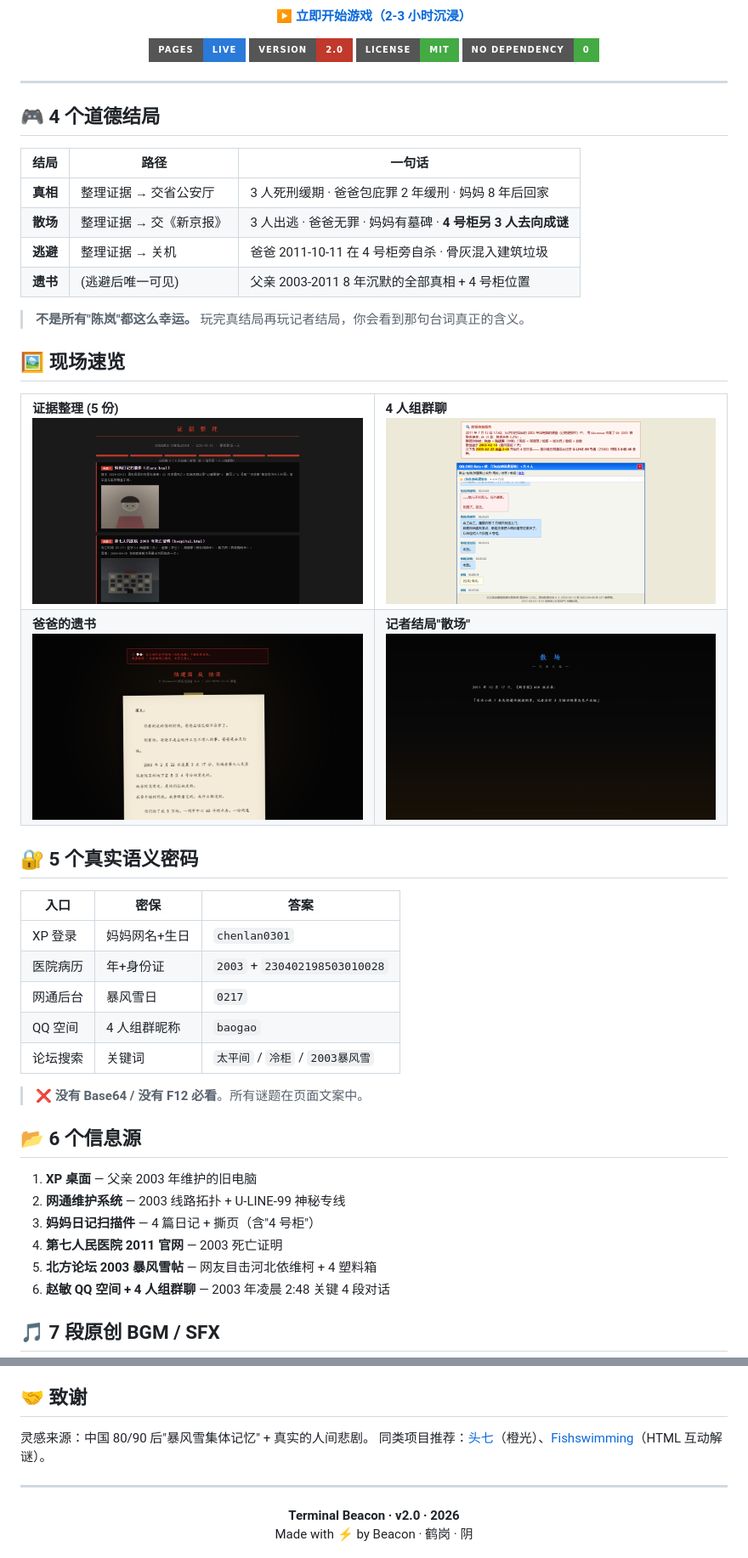
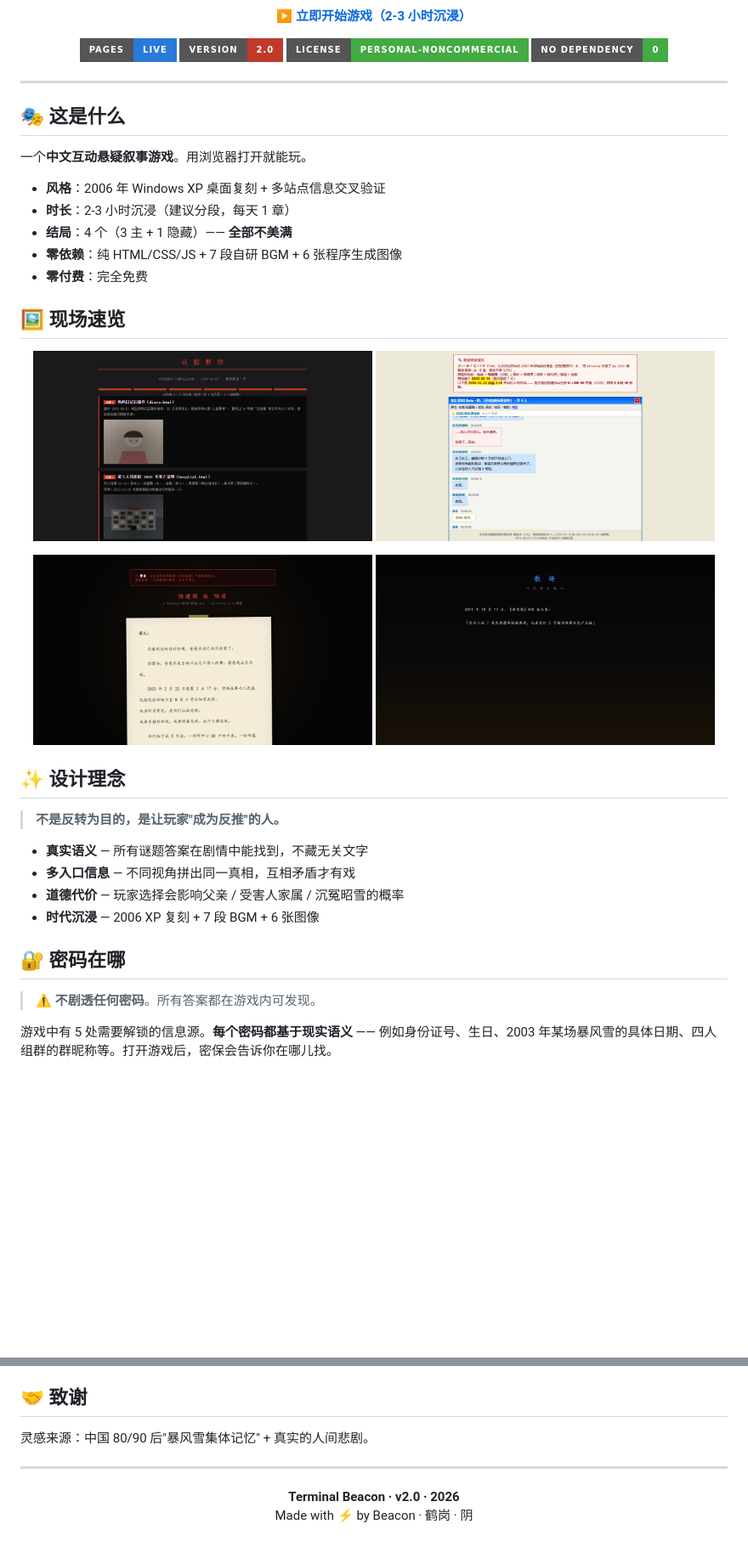
Before and after one commit to zyj999-abc/terminal-beacon, a Markdown page: README.md, 2 parts joined by grey strips. Shown at 85% size. Rendered like a GitHub page; badges without logos; blank space fills up the shorter version.

Commit message:
v2.0.1: fix script tag typos + no-spoiler README + LICENSE

```diff
--- a/README.md
+++ b/README.md
@@ -13,56 +13,45 @@
 <p align="center">
   <img src="https://img.shields.io/badge/pages-live-2a7ad9?style=for-the-badge" alt="pages">
   <img src="https://img.shields.io/badge/version-2.0-c0392b?style=for-the-badge" alt="version">
-  <img src="https://img.shields.io/badge/license-MIT-44aa44?style=for-the-badge" alt="license">
+  <img src="https://img.shields.io/badge/license-personal--noncommercial-44aa44?style=for-the-badge" alt="license">
   <img src="https://img.shields.io/badge/no_dependency-0-44aa44?style=for-the-badge" alt="deps">
 </p>
 
 ---
 
-## 🎮 4 个道德结局
+## 🎭 这是什么
 
-| 结局 | 路径 | 一句话 |
-|---|---|---|
-| **真相** | 整理证据 → 交省公安厅 | 3 人死刑缓期 · 爸爸包庇罪 2 年缓刑 · 妈妈 8 年后回家 |
-| **散场** | 整理证据 → 交《新京报》 | 3 人出逃 · 爸爸无罪 · 妈妈有墓碑 · **4 号柜另 3 人去向成谜** |
-| **逃避** | 整理证据 → 关机 | 爸爸 2011-10-11 在 4 号柜旁自杀 · 骨灰混入建筑垃圾 |
-| **遗书** | (逃避后唯一可见) | 父亲 2003-2011 8 年沉默的全部真相 + 4 号柜位置 |
+一个**中文互动悬疑叙事游戏**。用浏览器打开就能玩。
 
-> **不是所有"陈岚"都这么幸运。** 玩完真结局再玩记者结局，你会看到那句台词真正的含义。
+- **风格**：2006 年 Windows XP 桌面复刻 + 多站点信息交叉验证
+- **时长**：2-3 小时沉浸（建议分段，每天 1 章）
+- **结局**：4 个（3 主 + 1 隐藏）—— **全部不美满**
+- **零依赖**：纯 HTML/CSS/JS + 7 段自研 BGM + 6 张程序生成图像
+- **零付费**：完全免费
 
 ## 🖼️ 现场速览
 
-<table>
-  <tr>
-    <td width="50%"><b>证据整理 (5 份)</b><br><img src="screenshots/screenshot-evidence.png" alt="evidence"></td>
-    <td width="50%"><b>4 人组群聊</b><br><img src="screenshots/screenshot-groupchat.png" alt="groupchat"></td>
-  </tr>
-  <tr>
-    <td width="50%"><b>爸爸的遗书</b><br><img src="screenshots/screenshot-letter.png" alt="letter"></td>
-    <td width="50%"><b>记者结局"散场"</b><br><img src="screenshots/screenshot-ending.png" alt="ending"></td>
-  </tr>
-</table>
+<p align="center">
+  <img src="screenshots/screenshot-evidence.png" width="48%">
+  <img src="screenshots/screenshot-groupchat.png" width="48%">
+</p>
+<p align="center">
+  <img src="screenshots/screenshot-letter.png" width="48%">
+  <img src="screenshots/screenshot-ending.png" width="48%">
+</p>
 
-## 🔐 5 个真实语义密码
+## ✨ 设计理念
 
-| 入口 | 密保 | 答案 |
-|---|---|---|
-| XP 登录 | 妈妈网名+生日 | `chenlan0301` |
-| 医院病历 | 年+身份证 | `2003` + `230402198503010028` |
-| 网通后台 | 暴风雪日 | `0217` |
-| QQ 空间 | 4 人组群昵称 | `baogao` |
-| 论坛搜索 | 关键词 | `太平间` / `冷柜` / `2003暴风雪` |
+> **不是反转为目的，是让玩家"成为反推"的人。**
 
-> ❌ **没有 Base64 / 没有 F12 必看**。所有谜题在页面文案中。
+- **真实语义** — 所有谜题答案在剧情中能找到，不藏无关文字
+- **多入口信息** — 不同视角拼出同一真相，互相矛盾才有戏
+- **道德代价** — 玩家选择会影响父亲 / 受害人家属 / 沉冤昭雪的概率
+- **时代沉浸** — 2006 XP 复刻 + 7 段 BGM + 6 张图像
 
-## 📂 6 个信息源
+## 🔐 密码在哪
 
-1. **XP 桌面** — 父亲 2003 年维护的旧电脑
-2. **网通维护系统** — 2003 线路拓扑 + U-LINE-99 神秘专线
-3. **妈妈日记扫描件** — 4 篇日记 + 撕页（含"4 号柜"）
-4. **第七人民医院 2011 官网** — 2003 死亡证明
-5. **北方论坛 2003 暴风雪帖** — 网友目击河北依维柯 + 4 塑料箱
-6. **赵敏 QQ 空间 + 4 人组群聊** — 2003 年凌晨 2:48 关键 4 段对话
+> ⚠️ **不剧透任何密码**。所有答案都在游戏内可发现。
 
-## 🎵 7 段原创 BGM / SFX
+游戏中有 5 处需要解锁的信息源。**每个密码都基于现实语义** —— 例如身份证号、生日、2003 年某场暴风雪的具体日期、四人组群的群昵称等。打开游戏后，密保会告诉你在哪儿找。
 
@@ -144,7 +117,6 @@ MIT — 你可以自由使用、二次创作、商用。
 ## 🤝 致谢
 
 灵感来源：中国 80/90 后"暴风雪集体记忆" + 真实的人间悲剧。
-同类项目推荐：[头七](https://www.66rpg.com/game/1632199)（橙光）、[Fishswimming](https://github.com/)（HTML 互动解谜）。
 
 ---
 
```
Also changed, not shown: other parts of README.md (+19 -35 lines).
